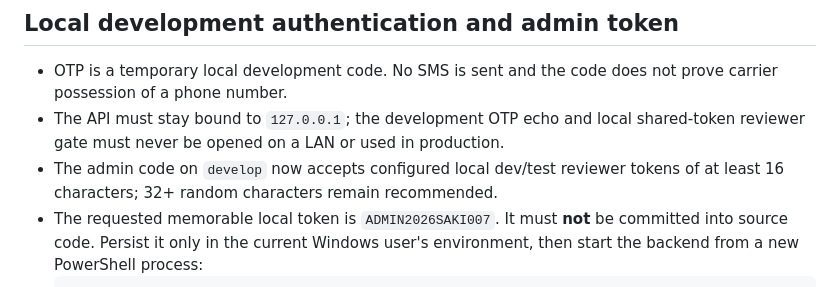
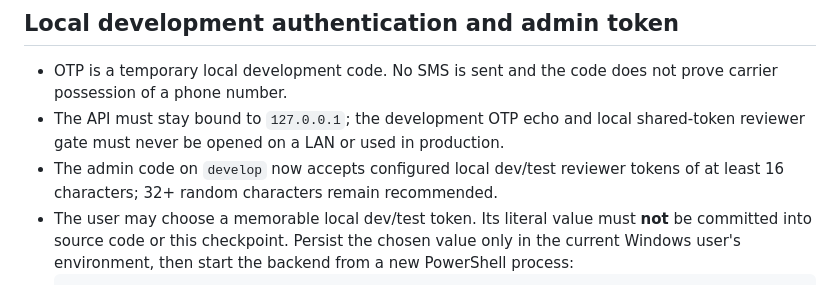
Before and after one commit to siddubond007/women-safety-app, a Markdown page: SAKHI_DEVELOPMENT_CHECKPOINT_2026-10-17.md, the part around one of its changes. Drawn GitHub-style.

Commit message:
docs: keep local reviewer token out of checkpoint

````diff
--- a/SAKHI_DEVELOPMENT_CHECKPOINT_2026-10-17.md
+++ b/SAKHI_DEVELOPMENT_CHECKPOINT_2026-10-17.md
@@ -71,5 +71,5 @@ This is the handoff checkpoint for the Sakhi women-safety app. Continue future i
 - OTP is a temporary local development code. No SMS is sent and the code does not prove carrier possession of a phone number.
 - The API must stay bound to `127.0.0.1`; the development OTP echo and local shared-token reviewer gate must never be opened on a LAN or used in production.
 - The admin code on `develop` now accepts configured local dev/test reviewer tokens of at least 16 characters; 32+ random characters remain recommended.
-- The requested memorable local token is `ADMIN2026SAKI007`. It must **not** be committed into source code. Persist it only in the current Windows user's environment, then start the backend from a new PowerShell process:
+- The user may choose a memorable local dev/test token. Its literal value must **not** be committed into source code or this checkpoint. Persist the chosen value only in the current Windows user's environment, then start the backend from a new PowerShell process:
   ```powershell
````
Also changed, not shown: other parts of SAKHI_DEVELOPMENT_CHECKPOINT_2026-10-17.md (+1 -1 lines).
